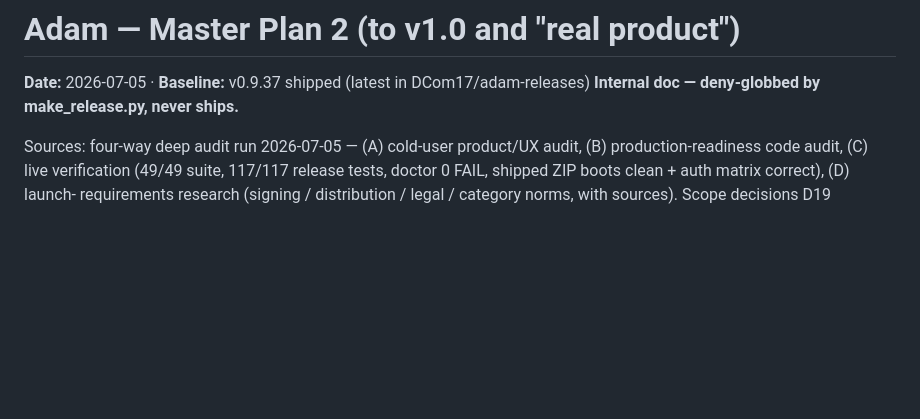
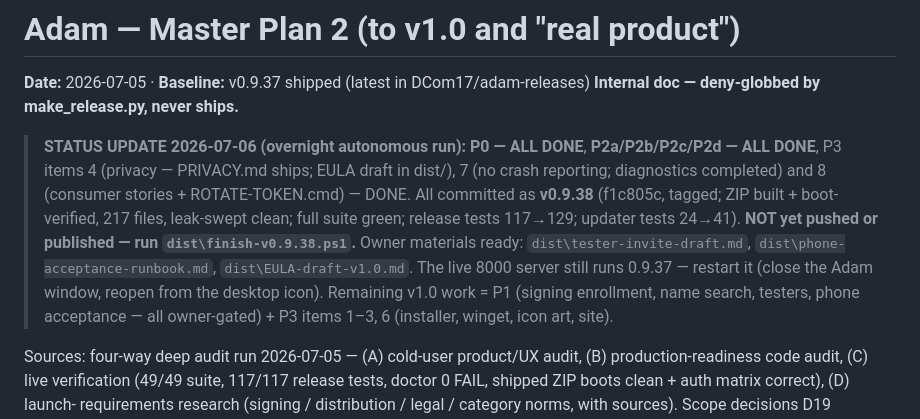
Before and after one commit to DCom17/adam, a Markdown page: docs/ROADMAP.md, the part around the change. Drawn GitHub-style; blank space fills up the shorter version.

Commit message:
ROADMAP: record the 2026-07-06 overnight run — P0+P2 done, shipped as v0.9.38
Co-Authored-By: Claude Fable 5 <noreply@anthropic.com>
Claude-Session: https://claude.ai/code/session_01DoWMSFHjub6RdMMc4nJRiM

```diff
--- a/docs/ROADMAP.md
+++ b/docs/ROADMAP.md
@@ -2,6 +2,19 @@
 
 **Date:** 2026-07-05 · **Baseline:** v0.9.37 shipped (latest in DCom17/adam-releases)
 **Internal doc — deny-globbed by make_release.py, never ships.**
+
+> **STATUS UPDATE 2026-07-06 (overnight autonomous run):** **P0 — ALL DONE**,
+> **P2a/P2b/P2c/P2d — ALL DONE**, P3 items 4 (privacy — PRIVACY.md ships; EULA
+> draft in dist/), 7 (no crash reporting; diagnostics completed) and 8 (consumer
+> stories + ROTATE-TOKEN.cmd) — DONE. All committed as **v0.9.38** (f1c805c,
+> tagged; ZIP built + boot-verified, 217 files, leak-swept clean; full suite
+> green; release tests 117→129; updater tests 24→41). **NOT yet pushed or
+> published — run `dist\finish-v0.9.38.ps1`.** Owner materials ready:
+> `dist\tester-invite-draft.md`, `dist\phone-acceptance-runbook.md`,
+> `dist\EULA-draft-v1.0.md`. The live 8000 server still runs 0.9.37 — restart it
+> (close the Adam window, reopen from the desktop icon). Remaining v1.0 work =
+> P1 (signing enrollment, name search, testers, phone acceptance — all
+> owner-gated) + P3 items 1–3, 6 (installer, winget, icon art, site).
 
 Sources: four-way deep audit run 2026-07-05 — (A) cold-user product/UX audit, (B)
 production-readiness code audit, (C) live verification (49/49 suite, 117/117 release
```
